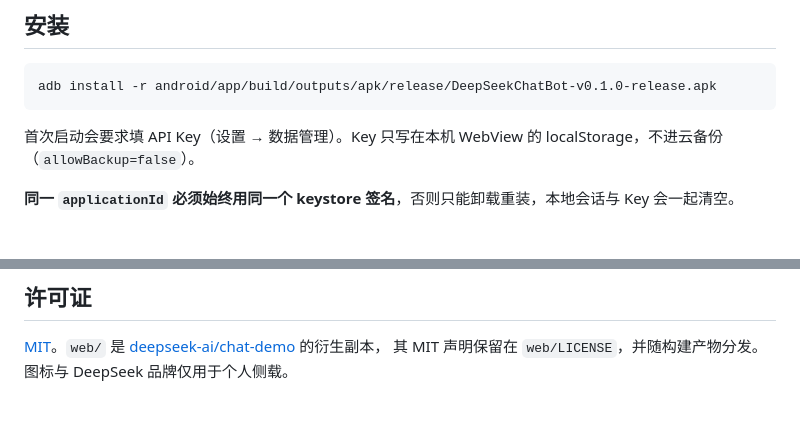
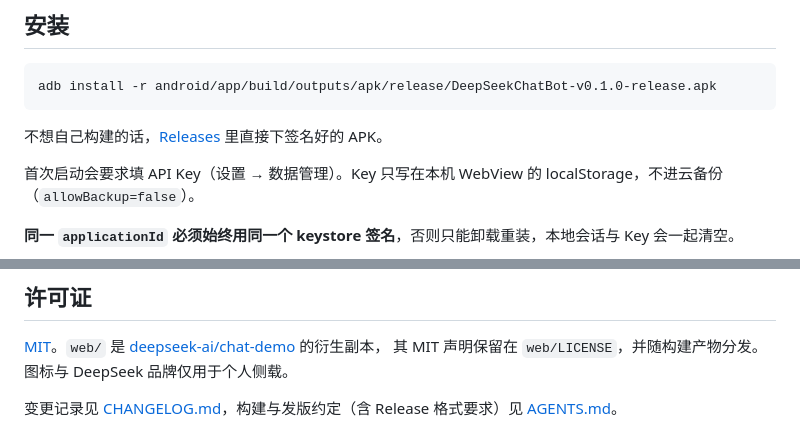
Before and after one commit to Jay-Victor/DeepSeek-ChatBot, a Markdown page: README.md, 2 parts joined by grey strips. Drawn GitHub-style; blank space fills up the shorter version.

````diff
--- a/README.md
+++ b/README.md
@@ -65,6 +75,8 @@ cd ../android && ./gradlew assembleRelease
 adb install -r android/app/build/outputs/apk/release/DeepSeekChatBot-v0.1.0-release.apk
 ```
 
+不想自己构建的话，[Releases](https://github.com/Jay-Victor/DeepSeek-ChatBot/releases/latest) 里直接下签名好的 APK。
+
 首次启动会要求填 API Key（设置 → 数据管理）。Key 只写在本机 WebView 的 localStorage，不进云备份（`allowBackup=false`）。
 
 **同一 `applicationId` 必须始终用同一个 keystore 签名**，否则只能卸载重装，本地会话与 Key 会一起清空。
@@ -123,3 +135,5 @@ ZIP 导出落盘（下载文件 md5 与源数据一致）、麦克风授权链
 
 [MIT](LICENSE)。`web/` 是 [deepseek-ai/chat-demo](https://github.com/deepseek-ai/chat-demo) 的衍生副本，
 其 MIT 声明保留在 `web/LICENSE`，并随构建产物分发。图标与 DeepSeek 品牌仅用于个人侧载。
+
+变更记录见 [CHANGELOG.md](CHANGELOG.md)，构建与发版约定（含 Release 格式要求）见 [AGENTS.md](AGENTS.md)。
````
Also changed, not shown: other parts of README.md (+11 -1 lines), AGENTS.md (added, +163 -0 lines), CHANGELOG.md (added, +32 -0 lines), README.en.md (+17 -1 lines), docs/releases/v0.1.0.md (added, +44 -0 lines), docs/logo.png (added), 1 other file.
